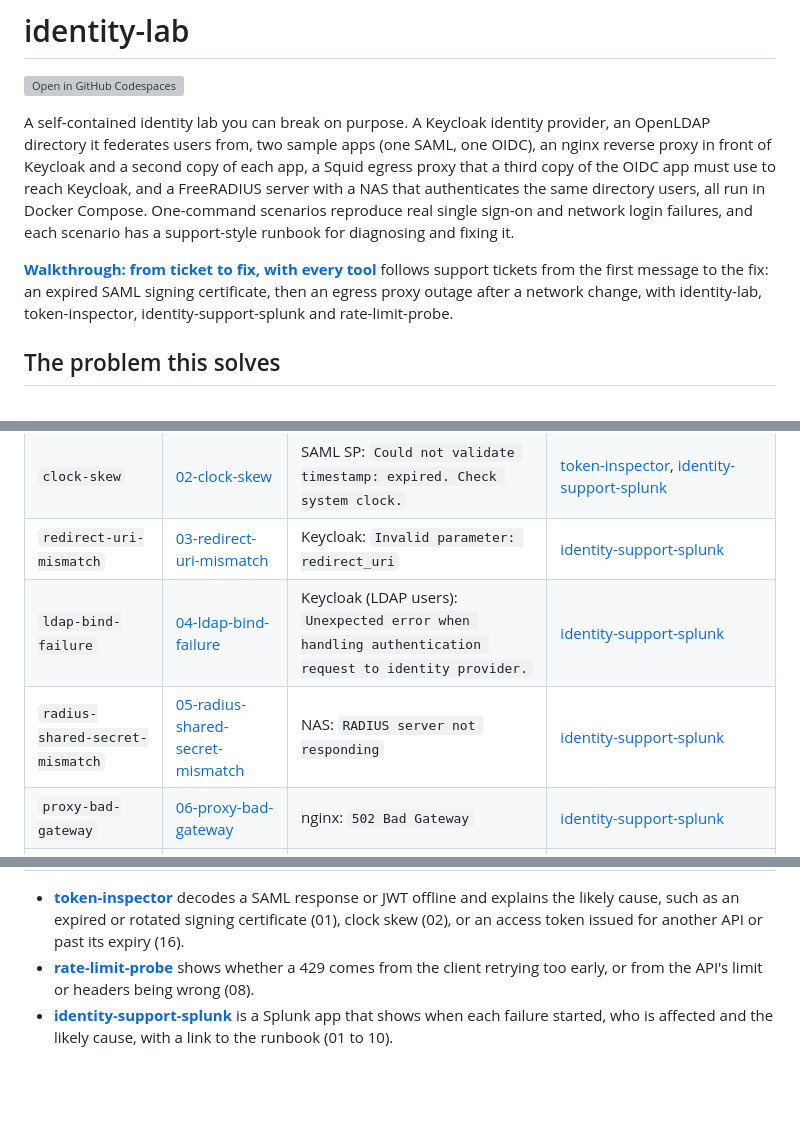
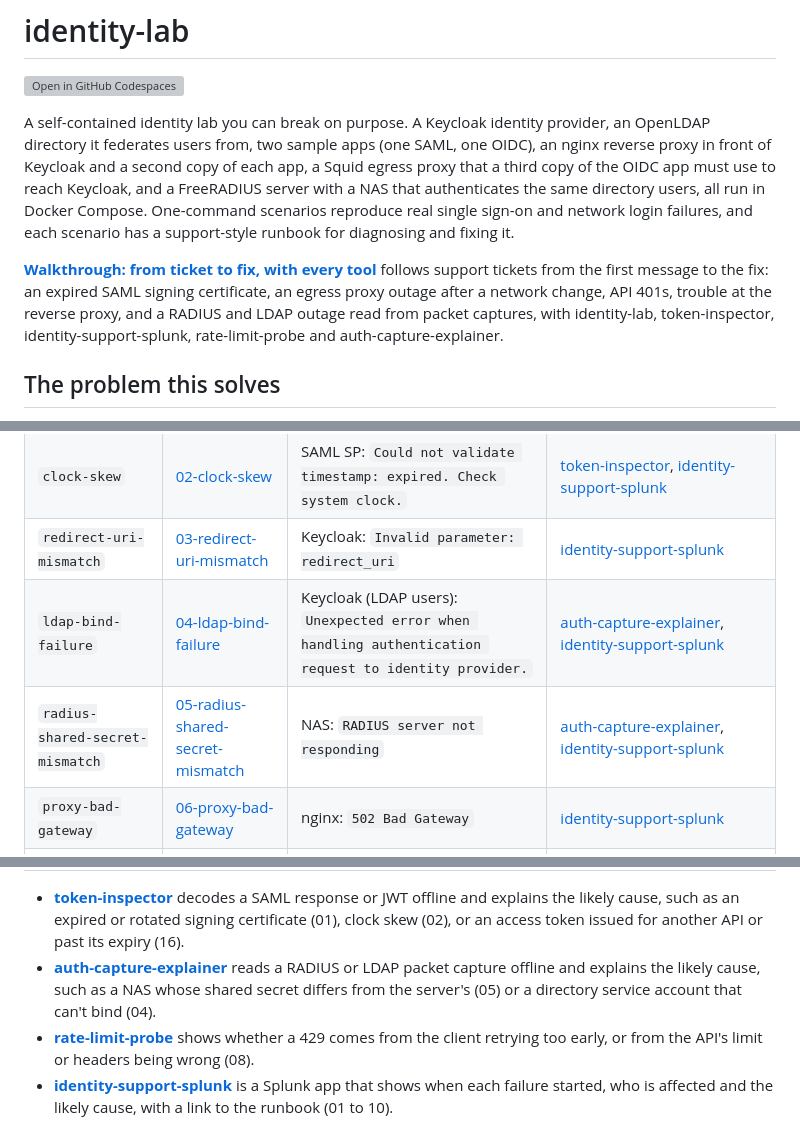
Before and after one commit to MarkHawk/identity-lab, a Markdown page: README.md, 3 parts joined by grey strips. Rendered like a GitHub page; blank space fills up the shorter version; grey boxes are pictures that could not be loaded.

```diff
--- a/README.md
+++ b/README.md
@@ -4,7 +4,7 @@
 
 A self-contained identity lab you can break on purpose. A Keycloak identity provider, an OpenLDAP directory it federates users from, two sample apps (one SAML, one OIDC), an nginx reverse proxy in front of Keycloak and a second copy of each app, a Squid egress proxy that a third copy of the OIDC app must use to reach Keycloak, and a FreeRADIUS server with a NAS that authenticates the same directory users, all run in Docker Compose. One-command scenarios reproduce real single sign-on and network login failures, and each scenario has a support-style runbook for diagnosing and fixing it.
 
-**[Walkthrough: from ticket to fix, with every tool](docs/walkthrough.md)** follows support tickets from the first message to the fix: an expired SAML signing certificate, then an egress proxy outage after a network change, with identity-lab, token-inspector, identity-support-splunk and rate-limit-probe.
+**[Walkthrough: from ticket to fix, with every tool](docs/walkthrough.md)** follows support tickets from the first message to the fix: an expired SAML signing certificate, an egress proxy outage after a network change, API 401s, trouble at the reverse proxy, and a RADIUS and LDAP outage read from packet captures, with identity-lab, token-inspector, identity-support-splunk, rate-limit-probe and auth-capture-explainer.
 
 ## The problem this solves
 
@@ -342,8 +342,8 @@ Other tools of mine that help diagnose these scenarios:
 | `expired-signing-cert` | [01-expired-signing-cert](runbooks/01-expired-signing-cert.md) | SAML SP: `IdP signing certificate expired on <date>` | [token-inspector](https://github.com/MarkHawk/token-inspector), [identity-support-splunk](https://github.com/MarkHawk/identity-support-splunk) |
 | `clock-skew` | [02-clock-skew](runbooks/02-clock-skew.md) | SAML SP: `Could not validate timestamp: expired. Check system clock.` | [token-inspector](https://github.com/MarkHawk/token-inspector), [identity-support-splunk](https://github.com/MarkHawk/identity-support-splunk) |
 | `redirect-uri-mismatch` | [03-redirect-uri-mismatch](runbooks/03-redirect-uri-mismatch.md) | Keycloak: `Invalid parameter: redirect_uri` | [identity-support-splunk](https://github.com/MarkHawk/identity-support-splunk) |
-| `ldap-bind-failure` | [04-ldap-bind-failure](runbooks/04-ldap-bind-failure.md) | Keycloak (LDAP users): `Unexpected error when handling authentication request to identity provider.` | [identity-support-splunk](https://github.com/MarkHawk/identity-support-splunk) |
-| `radius-shared-secret-mismatch` | [05-radius-shared-secret-mismatch](runbooks/05-radius-shared-secret-mismatch.md) | NAS: `RADIUS server not responding` | [identity-support-splunk](https://github.com/MarkHawk/identity-support-splunk) |
+| `ldap-bind-failure` | [04-ldap-bind-failure](runbooks/04-ldap-bind-failure.md) | Keycloak (LDAP users): `Unexpected error when handling authentication request to identity provider.` | [auth-capture-explainer](https://github.com/MarkHawk/auth-capture-explainer), [identity-support-splunk](https://github.com/MarkHawk/identity-support-splunk) |
+| `radius-shared-secret-mismatch` | [05-radius-shared-secret-mismatch](runbooks/05-radius-shared-secret-mismatch.md) | NAS: `RADIUS server not responding` | [auth-capture-explainer](https://github.com/MarkHawk/auth-capture-explainer), [identity-support-splunk](https://github.com/MarkHawk/identity-support-splunk) |
 | `proxy-bad-gateway` | [06-proxy-bad-gateway](runbooks/06-proxy-bad-gateway.md) | nginx: `502 Bad Gateway` | [identity-support-splunk](https://github.com/MarkHawk/identity-support-splunk) |
 | `proxy-gateway-timeout` | [07-proxy-gateway-timeout](runbooks/07-proxy-gateway-timeout.md) | nginx: `504 Gateway Time-out` | [identity-support-splunk](https://github.com/MarkHawk/identity-support-splunk) |
 | `proxy-rate-limit` | [08-proxy-rate-limit](runbooks/08-proxy-rate-limit.md) | nginx: `429 Too Many Requests` | [rate-limit-probe](https://github.com/MarkHawk/rate-limit-probe), [identity-support-splunk](https://github.com/MarkHawk/identity-support-splunk) |
@@ -362,6 +362,7 @@ Other tools of mine that help diagnose these scenarios:
 | `cors-blocked` | [19-cors-blocked](runbooks/19-cors-blocked.md) | Page: `Failed to fetch`; console: `blocked by CORS policy` | None of these: the browser's developer console and Network tab, and `curl -H 'Origin: ...'` (see the runbook) |
 
 - **[token-inspector](https://github.com/MarkHawk/token-inspector)** decodes a SAML response or JWT offline and explains the likely cause, such as an expired or rotated signing certificate (01), clock skew (02), or an access token issued for another API or past its expiry (16).
+- **[auth-capture-explainer](https://github.com/MarkHawk/auth-capture-explainer)** reads a RADIUS or LDAP packet capture offline and explains the likely cause, such as a NAS whose shared secret differs from the server's (05) or a directory service account that can't bind (04).
 - **[rate-limit-probe](https://github.com/MarkHawk/rate-limit-probe)** shows whether a 429 comes from the client retrying too early, or from the API's limit or headers being wrong (08).
 - **[identity-support-splunk](https://github.com/MarkHawk/identity-support-splunk)** is a Splunk app that shows when each failure started, who is affected and the likely cause, with a link to the runbook (01 to 10).
 - **[triage-assistant](https://github.com/MarkHawk/triage-assistant)** reads a ticket (and optionally the lab's logs), finds the matching runbook, and drafts a diagnosis and customer reply, or asks clarifying questions when the ticket doesn't say enough (01 to 19).
```
Also changed, not shown: docs/walkthrough.md (+6 -3 lines).
